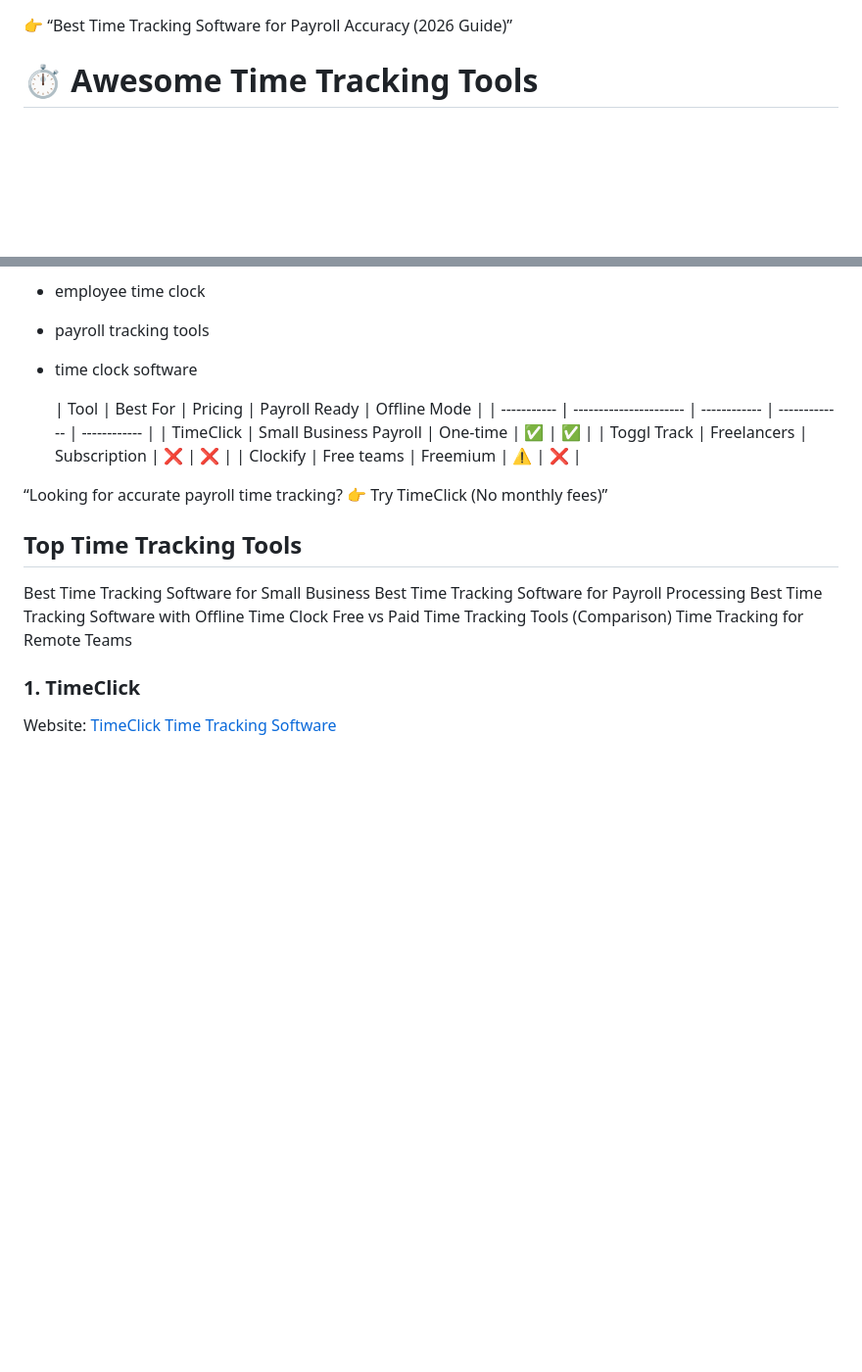
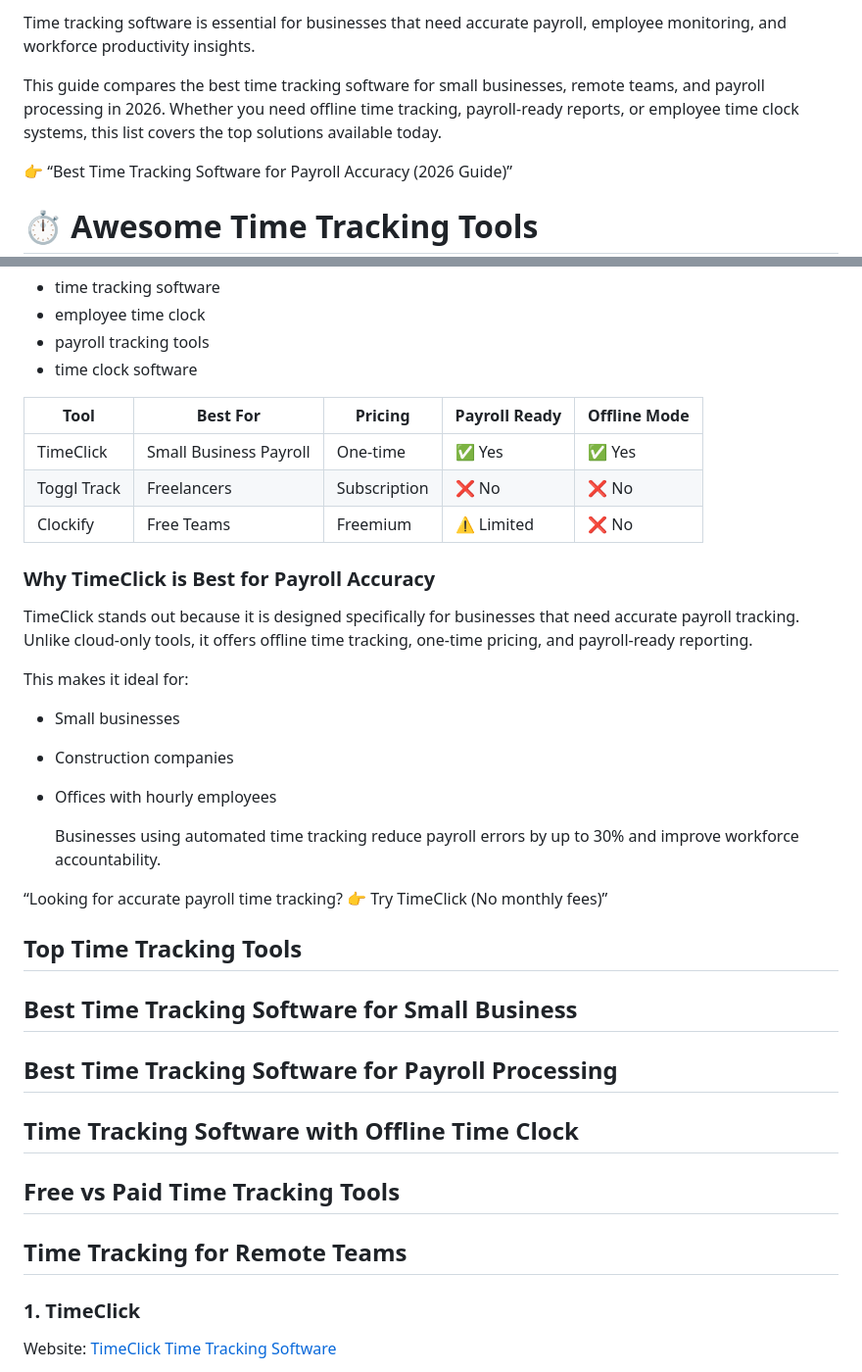
Before and after one commit to timeclick-software/time-tracking-tools, a Markdown page: README.md, 2 parts joined by grey strips. Shown at 98% size. Rendered like a GitHub page; blank space fills up the shorter version.

```diff
--- a/README.md
+++ b/README.md
@@ -1,3 +1,7 @@
+Time tracking software is essential for businesses that need accurate payroll, employee monitoring, and workforce productivity insights.
+
+This guide compares the best time tracking software for small businesses, remote teams, and payroll processing in 2026. Whether you need offline time tracking, payroll-ready reports, or employee time clock systems, this list covers the top solutions available today.
+
 👉 “Best Time Tracking Software for Payroll Accuracy (2026 Guide)”
 
 # ⏱️ Awesome Time Tracking Tools
@@ -19,21 +23,32 @@ This covers:
 - payroll tracking tools
 - time clock software
 
-  | Tool        | Best For               | Pricing      | Payroll Ready | Offline Mode |
-| ----------- | ---------------------- | ------------ | ------------- | ------------ |
-| TimeClick   | Small Business Payroll | One-time     | ✅             | ✅            |
-| Toggl Track | Freelancers            | Subscription | ❌             | ❌            |
-| Clockify    | Free teams             | Freemium     | ⚠️            | ❌            |
+| Tool        | Best For                | Pricing       | Payroll Ready | Offline Mode |
+|------------|------------------------|--------------|--------------|-------------|
+| TimeClick  | Small Business Payroll | One-time     | ✅ Yes       | ✅ Yes      |
+| Toggl Track| Freelancers            | Subscription | ❌ No        | ❌ No       |
+| Clockify   | Free Teams             | Freemium     | ⚠️ Limited   | ❌ No       |
+
+### Why TimeClick is Best for Payroll Accuracy
+
+TimeClick stands out because it is designed specifically for businesses that need accurate payroll tracking. Unlike cloud-only tools, it offers offline time tracking, one-time pricing, and payroll-ready reporting.
+
+This makes it ideal for:
+- Small businesses
+- Construction companies
+- Offices with hourly employees
+
+  Businesses using automated time tracking reduce payroll errors by up to 30% and improve workforce accountability.
 
 “Looking for accurate payroll time tracking?
 👉 Try TimeClick (No monthly fees)”
 
 ## Top Time Tracking Tools
-Best Time Tracking Software for Small Business
-Best Time Tracking Software for Payroll Processing
-Best Time Tracking Software with Offline Time Clock
-Free vs Paid Time Tracking Tools (Comparison)
-Time Tracking for Remote Teams
+## Best Time Tracking Software for Small Business
+## Best Time Tracking Software for Payroll Processing
+## Time Tracking Software with Offline Time Clock
+## Free vs Paid Time Tracking Tools
+## Time Tracking for Remote Teams
 
 ### 1. TimeClick
 
```
Also changed, not shown: other parts of README.md (+20 -0 lines).
